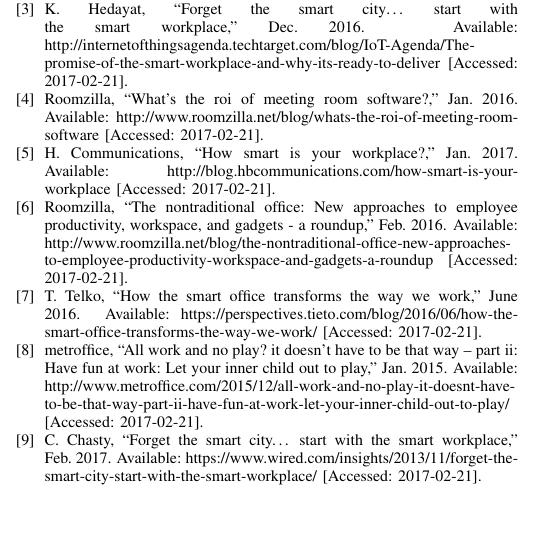
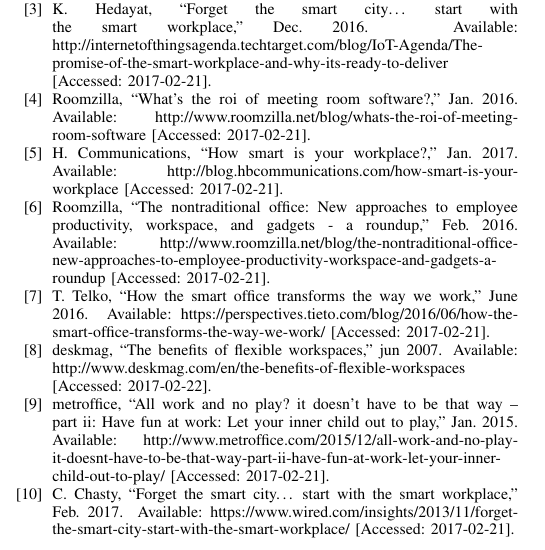
Before and after one commit to InteractiveOfficeProject/social-data-analysis, a LaTeX paper (sda.tex, which reads sda.bib): part of one column of page 2 of 2, cut so that both start at the same text, the shorter picture padded with empty space. Compiled offline with pdfLaTeX.

Commit message:
added missing bib entry

```diff
--- a/sda.bib
+++ b/sda.bib
@@ -299,3 +299,13 @@
   publisher={metroffice},
   note={Available: http://www.metroffice.com/2015/12/all-work-and-no-play-it-doesnt-have-to-be-that-way-part-ii-have-fun-at-work-let-your-inner-child-out-to-play/ [Accessed: 2017-02-21]}
 }
+
+@misc{occupiee,
+  title={The benefits of flexible workspaces},
+  author={deskmag},
+  url={http://www.deskmag.com/en/the-benefits-of-flexible-workspaces},
+  year={2007},
+  month={jun},
+  publisher={deskmag},
+  note={Available: http://www.deskmag.com/en/the-benefits-of-flexible-workspaces  [Accessed: 2017-02-22]}
+}
```
Also changed, not shown: efficiency.tex (+1 -1 lines).
